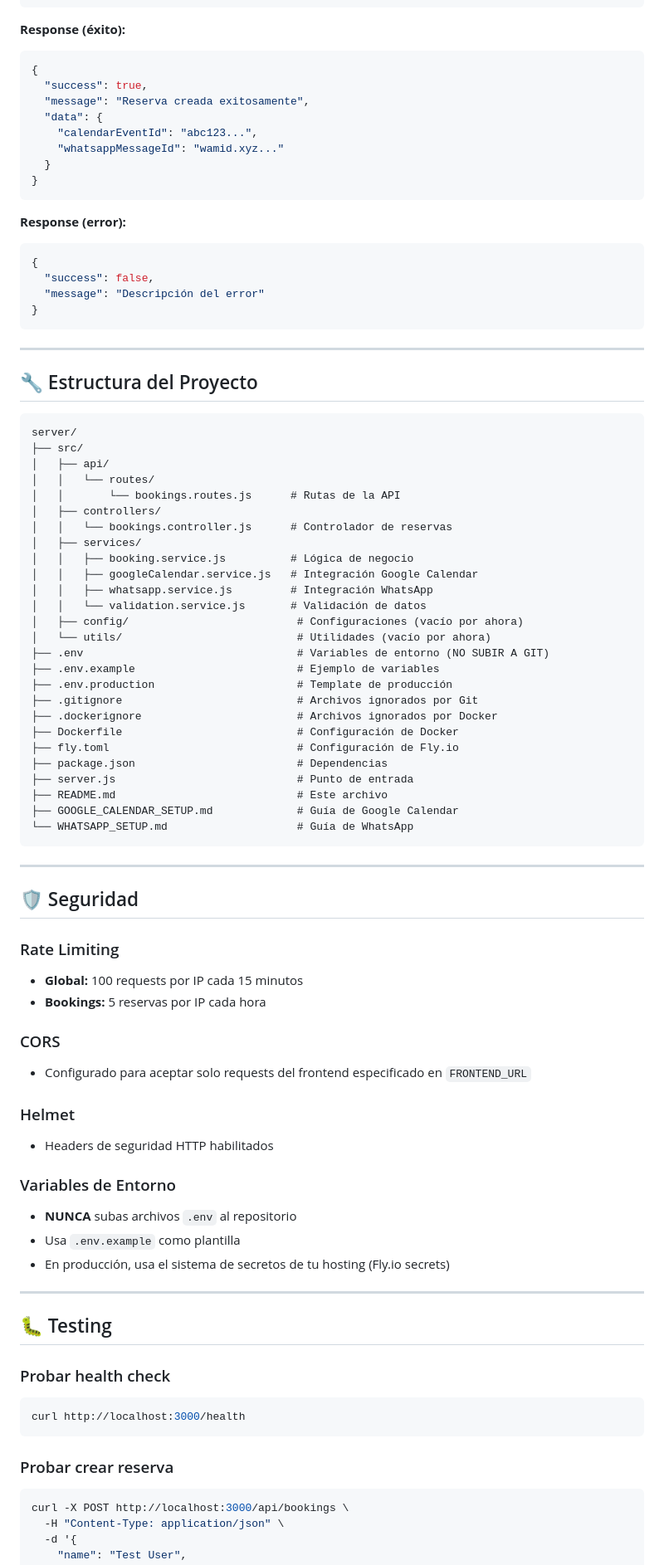
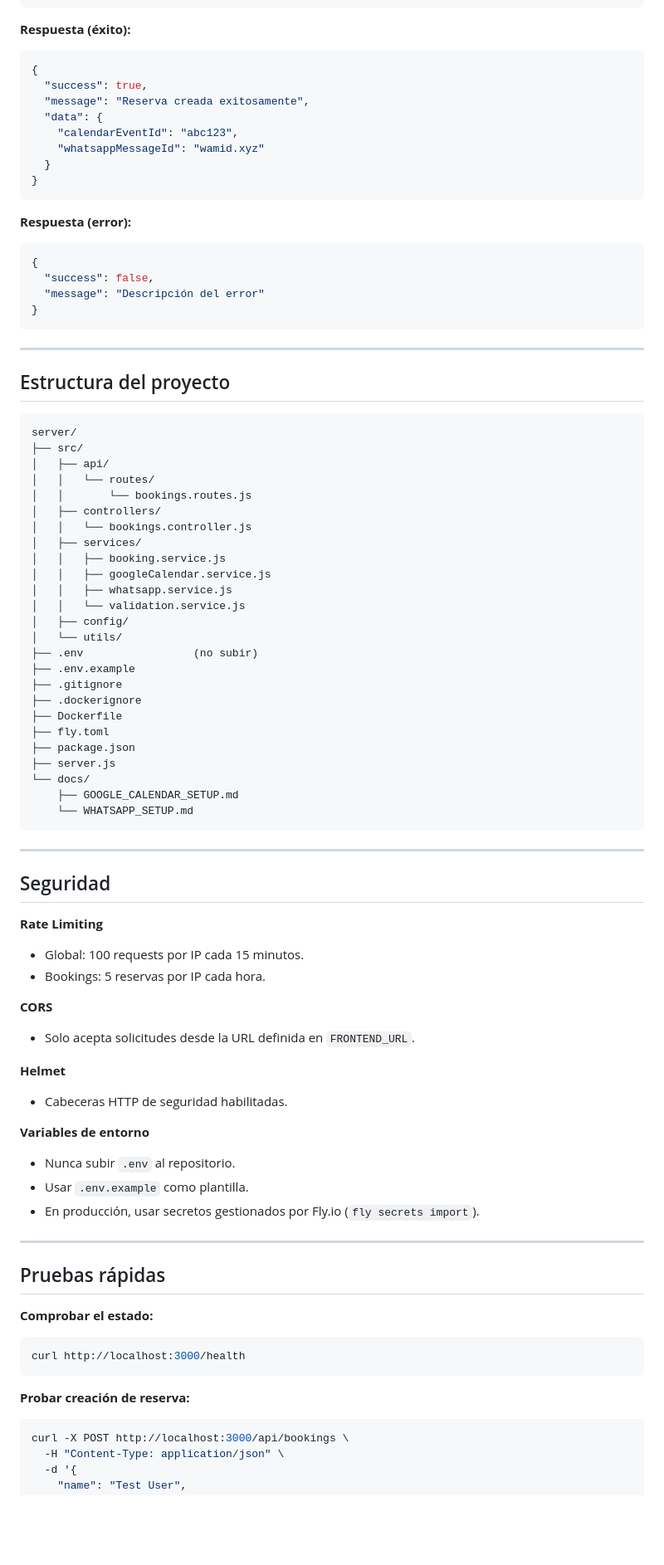
Before and after one commit to YeremyGarrido/clone-barber, a Markdown page: server/README.md, the part around the change printed below. Shown: that part at 83% size. GitHub-like rendering; blank space fills up the shorter version.

````diff
--- a/server/README.md
+++ b/server/README.md
@@ -101,19 +103,19 @@ Crea una nueva reserva
 }
 ```
 
-**Response (éxito):**
+**Respuesta (éxito):**
 ```json
 {
   "success": true,
   "message": "Reserva creada exitosamente",
   "data": {
-    "calendarEventId": "abc123...",
-    "whatsappMessageId": "wamid.xyz..."
+    "calendarEventId": "abc123",
+    "whatsappMessageId": "wamid.xyz"
   }
 }
 ```
 
-**Response (error):**
+**Respuesta (error):**
 ```json
 {
   "success": false,
@@ -123,66 +125,65 @@ Crea una nueva reserva
 
 ---
 
-## 🔧 Estructura del Proyecto
+## Estructura del proyecto
 
 ```
 server/
 ├── src/
 │   ├── api/
 │   │   └── routes/
-│   │       └── bookings.routes.js      # Rutas de la API
+│   │       └── bookings.routes.js
 │   ├── controllers/
-│   │   └── bookings.controller.js      # Controlador de reservas
+│   │   └── bookings.controller.js
 │   ├── services/
-│   │   ├── booking.service.js          # Lógica de negocio
-│   │   ├── googleCalendar.service.js   # Integración Google Calendar
-│   │   ├── whatsapp.service.js         # Integración WhatsApp
-│   │   └── validation.service.js       # Validación de datos
-│   ├── config/                          # Configuraciones (vacío por ahora)
-│   └── utils/                           # Utilidades (vacío por ahora)
-├── .env                                 # Variables de entorno (NO SUBIR A GIT)
-├── .env.example                         # Ejemplo de variables
-├── .env.production                      # Template de producción
-├── .gitignore                           # Archivos ignorados por Git
-├── .dockerignore                        # Archivos ignorados por Docker
-├── Dockerfile                           # Configuración de Docker
-├── fly.toml                             # Configuración de Fly.io
-├── package.json                         # Dependencias
-├── server.js                            # Punto de entrada
-├── README.md                            # Este archivo
-├── GOOGLE_CALENDAR_SETUP.md             # Guía de Google Calendar
-└── WHATSAPP_SETUP.md                    # Guía de WhatsApp
+│   │   ├── booking.service.js
+│   │   ├── googleCalendar.service.js
+│   │   ├── whatsapp.service.js
+│   │   └── validation.service.js
+│   ├── config/
+│   └── utils/
+├── .env                 (no subir)
+├── .env.example
+├── .gitignore
+├── .dockerignore
+├── Dockerfile
+├── fly.toml
+├── package.json
+├── server.js
+└── docs/
+    ├── GOOGLE_CALENDAR_SETUP.md
+    └── WHATSAPP_SETUP.md
 ```
 
 ---
 
-## 🛡️ Seguridad
+## Seguridad
 
-### Rate Limiting
-- **Global:** 100 requests por IP cada 15 minutos
-- **Bookings:** 5 reservas por IP cada hora
+**Rate Limiting**
+- Global: 100 requests por IP cada 15 minutos.
+- Bookings: 5 reservas por IP cada hora.
 
-### CORS
-- Configurado para aceptar solo requests del frontend especificado en `FRONTEND_URL`
+**CORS**
+- Solo acepta solicitudes desde la URL definida en `FRONTEND_URL`.
 
-### Helmet
-- Headers de seguridad HTTP habilitados
+**Helmet**
+- Cabeceras HTTP de seguridad habilitadas.
 
-### Variables de Entorno
-- **NUNCA** subas archivos `.env` al repositorio
-- Usa `.env.example` como plantilla
-- En producción, usa el sistema de secretos de tu hosting (Fly.io secrets)
+**Variables de entorno**
+- Nunca subir `.env` al repositorio.
+- Usar `.env.example` como plantilla.
+- En producción, usar secretos gestionados por Fly.io (`fly secrets import`).
 
 ---
 
-## 🐛 Testing
+## Pruebas rápidas
 
-### Probar health check
+**Comprobar el estado:**
 ```bash
 curl http://localhost:3000/health
 ```
 
-### Probar crear reserva
+**Probar creación de reserva:**
 ```bash
 curl -X POST http://localhost:3000/api/bookings \
   -H "Content-Type: application/json" \
````
Also changed, not shown: other parts of server/README.md (+90 -160 lines).
